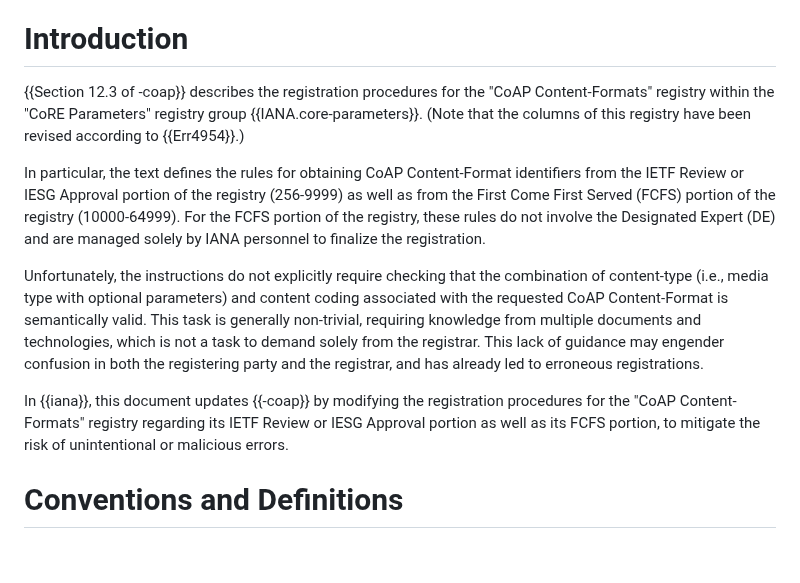
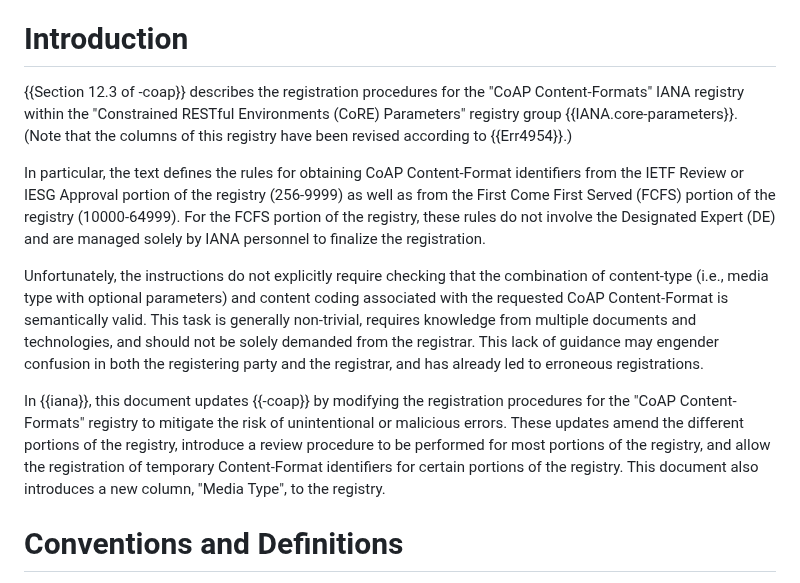
Before and after one commit to core-wg/cf-reg-update, a Markdown page: draft-ietf-core-cf-reg-update.md, the part around the change. Rendered like a GitHub page; blank space fills up the shorter version.

Commit message:
update section 1
Signed-off-by: Thomas Fossati <thomas.fossati@linaro.org>

```diff
--- a/draft-ietf-core-cf-reg-update.md
+++ b/draft-ietf-core-cf-reg-update.md
@@ -62,17 +62,19 @@ This document also introduces a new column, "Media Type", to the registry.
 
 # Introduction
 
-{{Section 12.3 of -coap}} describes the registration procedures for the "CoAP Content-Formats" registry within the "CoRE Parameters" registry group {{IANA.core-parameters}}.
+{{Section 12.3 of -coap}} describes the registration procedures for the "CoAP Content-Formats" IANA registry within the "Constrained RESTful Environments (CoRE) Parameters" registry group {{IANA.core-parameters}}.
 (Note that the columns of this registry have been revised according to {{Err4954}}.)
 
 In particular, the text defines the rules for obtaining CoAP Content-Format identifiers from the IETF Review or IESG Approval portion of the registry (256-9999) as well as from the First Come First Served (FCFS) portion of the registry (10000-64999).
 For the FCFS portion of the registry, these rules do not involve the Designated Expert (DE) and are managed solely by IANA personnel to finalize the registration.
 
 Unfortunately, the instructions do not explicitly require checking that the combination of content-type (i.e., media type with optional parameters) and content coding associated with the requested CoAP Content-Format is semantically valid.
-This task is generally non-trivial, requiring knowledge from multiple documents and technologies, which is not a task to demand solely from the registrar.
+This task is generally non-trivial, requires knowledge from multiple documents and technologies, and should not be solely demanded from the registrar.
 This lack of guidance may engender confusion in both the registering party and the registrar, and has already led to erroneous registrations.
 
-In {{iana}}, this document updates {{-coap}} by modifying the registration procedures for the "CoAP Content-Formats" registry regarding its IETF Review or IESG Approval portion as well as its FCFS portion, to mitigate the risk of unintentional or malicious errors.
+In {{iana}}, this document updates {{-coap}} by modifying the registration procedures for the "CoAP Content-Formats" registry to mitigate the risk of unintentional or malicious errors.
+These updates amend the different portions of the registry, introduce a review procedure to be performed for most portions of the registry, and allow the registration of temporary Content-Format identifiers for certain portions of the registry.
+This document also introduces a new column, "Media Type", to the registry.
 
 # Conventions and Definitions
 
```
